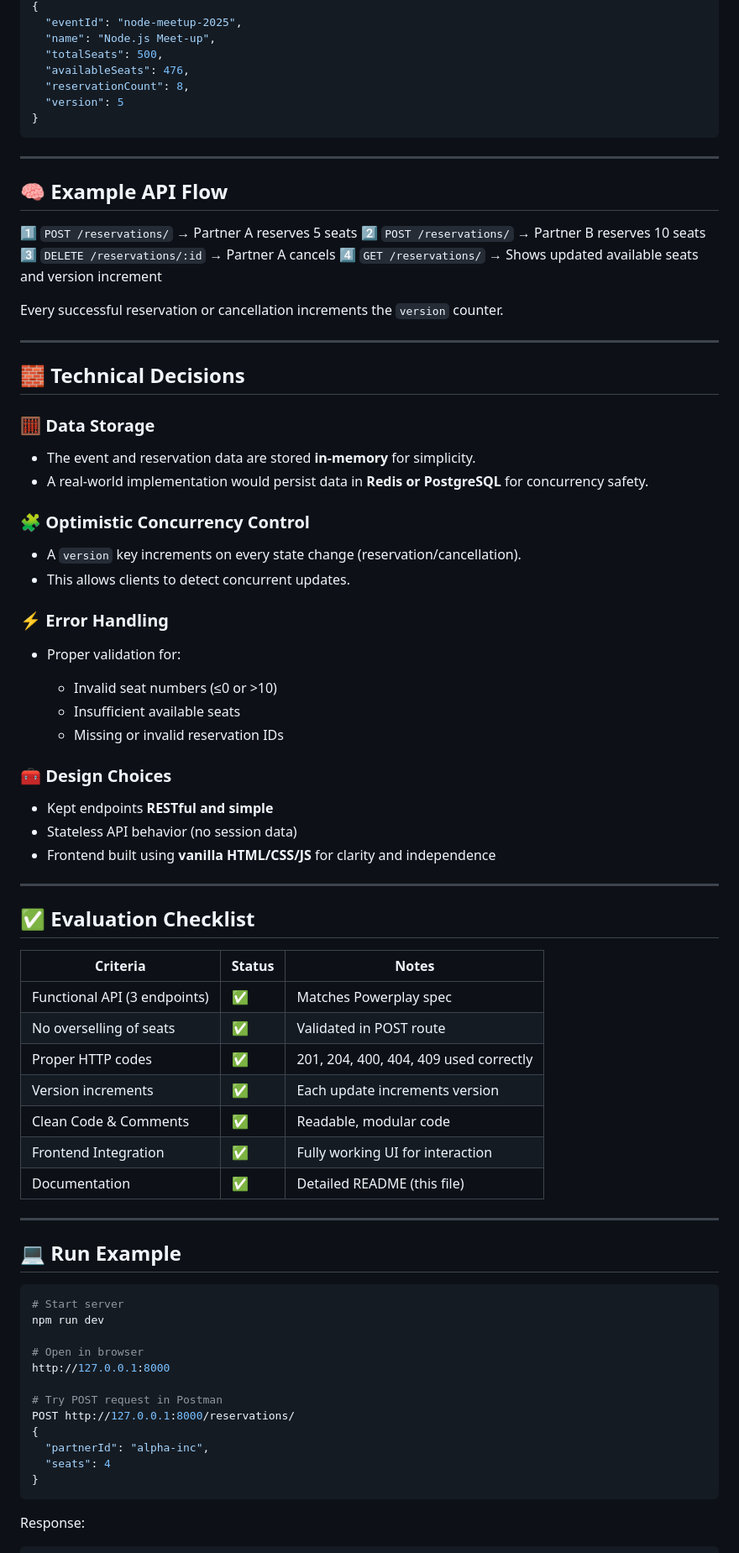
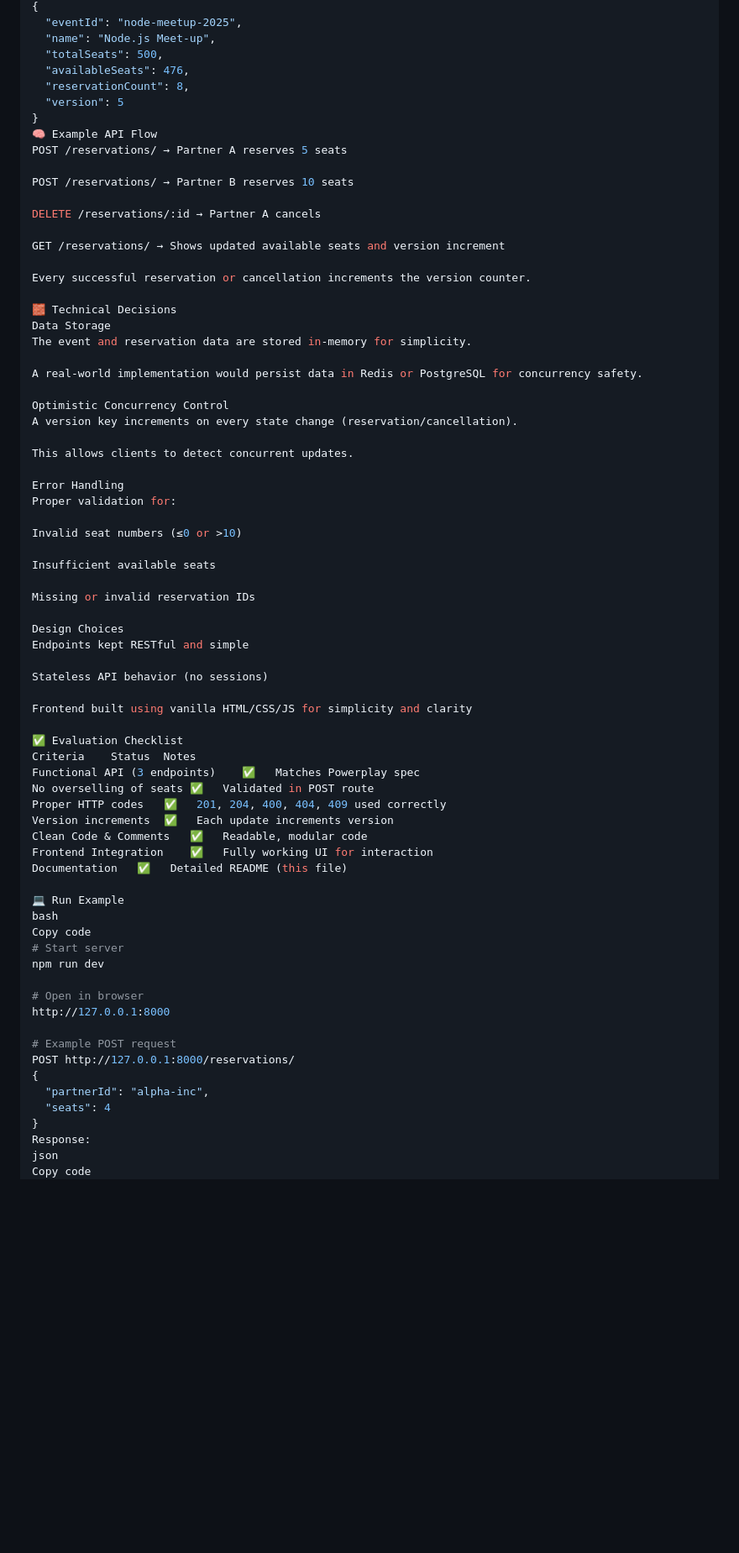
Before and after one commit to howdikshant/TicketBossJS, a Markdown page: README.md, the part around one of its changes. Shown at 84% size. Drawn GitHub-style; blank space fills up the shorter version.

````diff
--- a/README.md
+++ b/README.md
@@ -171,83 +135,72 @@ Seats are released back into the pool.
   "reservationCount": 8,
   "version": 5
 }
-```
+🧠 Example API Flow
+POST /reservations/ → Partner A reserves 5 seats
 
----
+POST /reservations/ → Partner B reserves 10 seats
 
-## 🧠 Example API Flow
+DELETE /reservations/:id → Partner A cancels
 
-1️⃣ `POST /reservations/` → Partner A reserves 5 seats
-2️⃣ `POST /reservations/` → Partner B reserves 10 seats
-3️⃣ `DELETE /reservations/:id` → Partner A cancels
-4️⃣ `GET /reservations/` → Shows updated available seats and version increment
+GET /reservations/ → Shows updated available seats and version increment
 
-Every successful reservation or cancellation increments the `version` counter.
+Every successful reservation or cancellation increments the version counter.
 
----
+🧱 Technical Decisions
+Data Storage
+The event and reservation data are stored in-memory for simplicity.
 
-## 🧱 Technical Decisions
+A real-world implementation would persist data in Redis or PostgreSQL for concurrency safety.
 
-### 🧮 Data Storage
+Optimistic Concurrency Control
+A version key increments on every state change (reservation/cancellation).
 
-* The event and reservation data are stored **in-memory** for simplicity.
-* A real-world implementation would persist data in **Redis or PostgreSQL** for concurrency safety.
+This allows clients to detect concurrent updates.
 
-### 🧩 Optimistic Concurrency Control
+Error Handling
+Proper validation for:
 
-* A `version` key increments on every state change (reservation/cancellation).
-* This allows clients to detect concurrent updates.
+Invalid seat numbers (≤0 or >10)
 
-### ⚡ Error Handling
+Insufficient available seats
 
-* Proper validation for:
+Missing or invalid reservation IDs
 
-  * Invalid seat numbers (≤0 or >10)
-  * Insufficient available seats
-  * Missing or invalid reservation IDs
+Design Choices
+Endpoints kept RESTful and simple
 
-### 🧰 Design Choices
+Stateless API behavior (no sessions)
 
-* Kept endpoints **RESTful and simple**
-* Stateless API behavior (no session data)
-* Frontend built using **vanilla HTML/CSS/JS** for clarity and independence
+Frontend built using vanilla HTML/CSS/JS for simplicity and clarity
 
----
+✅ Evaluation Checklist
+Criteria	Status	Notes
+Functional API (3 endpoints)	✅	Matches Powerplay spec
+No overselling of seats	✅	Validated in POST route
+Proper HTTP codes	✅	201, 204, 400, 404, 409 used correctly
+Version increments	✅	Each update increments version
+Clean Code & Comments	✅	Readable, modular code
+Frontend Integration	✅	Fully working UI for interaction
+Documentation	✅	Detailed README (this file)
 
-## ✅ Evaluation Checklist
-
-| Criteria                     | Status | Notes                                  |
-| ---------------------------- | ------ | -------------------------------------- |
-| Functional API (3 endpoints) | ✅      | Matches Powerplay spec                 |
-| No overselling of seats      | ✅      | Validated in POST route                |
-| Proper HTTP codes            | ✅      | 201, 204, 400, 404, 409 used correctly |
-| Version increments           | ✅      | Each update increments version         |
-| Clean Code & Comments        | ✅      | Readable, modular code                 |
-| Frontend Integration         | ✅      | Fully working UI for interaction       |
-| Documentation                | ✅      | Detailed README (this file)            |
-
----
-
-## 💻 Run Example
-
-```bash
+💻 Run Example
+bash
+Copy code
 # Start server
 npm run dev
 
 # Open in browser
 http://127.0.0.1:8000
 
-# Try POST request in Postman
+# Example POST request
 POST http://127.0.0.1:8000/reservations/
 {
   "partnerId": "alpha-inc",
   "seats": 4
 }
-```
-
 Response:
-
-```json
+json
+Copy code
 {
   "reservationId": "af7231ab-18a9-467f-a6db-81ef0196b3c2",
   "seats": 4,
````
Also changed, not shown: other parts of README.md (+60 -115 lines).
